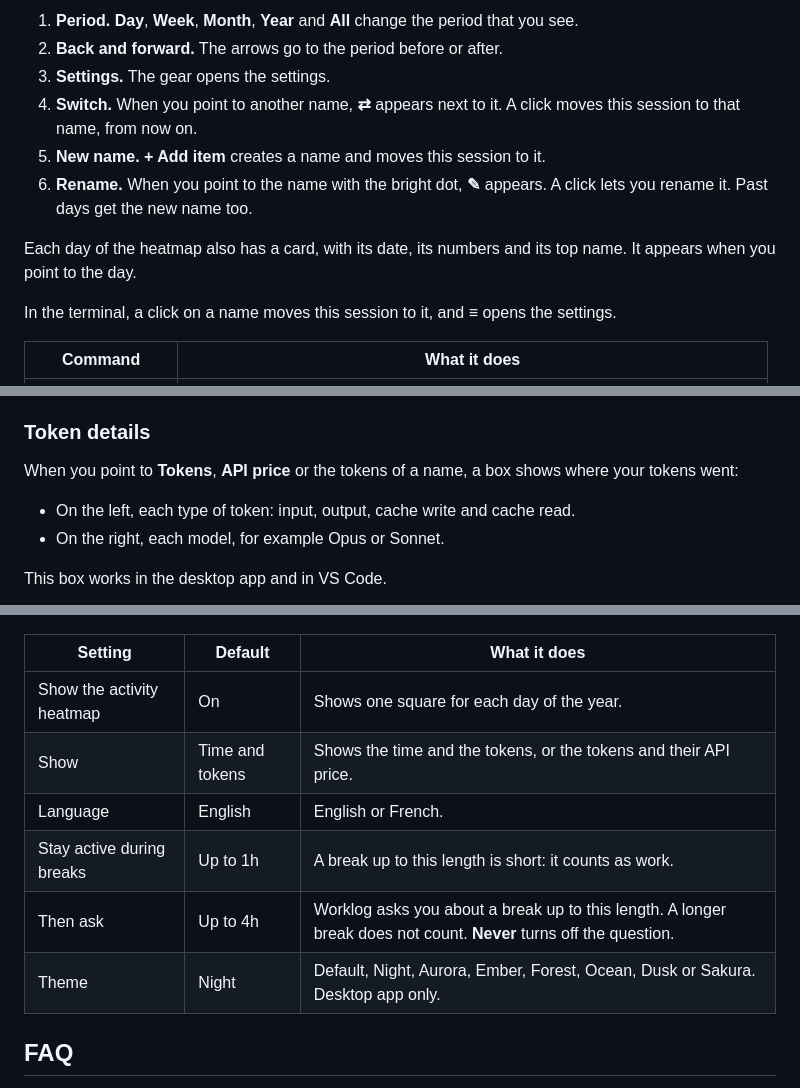
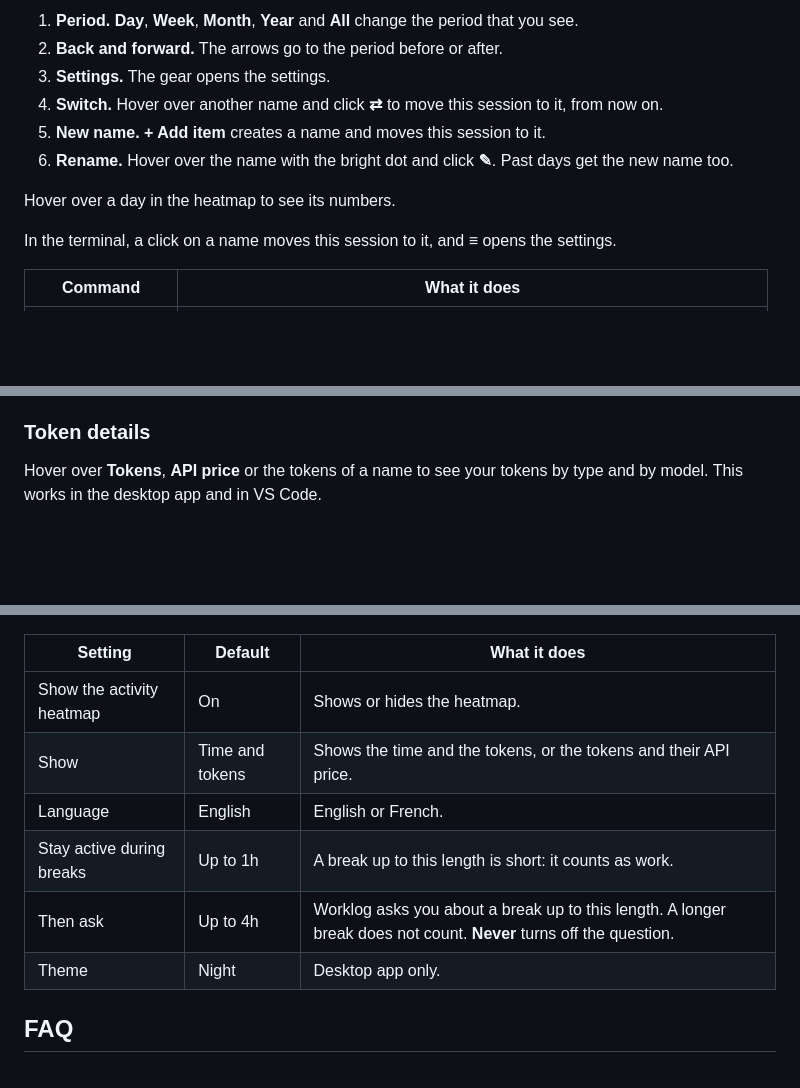
Before and after one commit to Abdoul-sudo/worklog, a Markdown page: README.md, 3 parts joined by grey strips. Rendered like a GitHub page; blank space fills up the shorter version.

Commit message:
docs: show the pointer and say hover in the readme

```diff
--- a/README.md
+++ b/README.md
@@ -86,11 +86,11 @@ Each line in the list is a name: a project or a task. The bright dot marks the n
 1. **Period.** **Day**, **Week**, **Month**, **Year** and **All** change the period that you see.
 2. **Back and forward.** The arrows go to the period before or after.
 3. **Settings.** The gear opens the settings.
-4. **Switch.** When you point to another name, **⇄** appears next to it. A click moves this session to that name, from now on.
+4. **Switch.** Hover over another name and click **⇄** to move this session to it, from now on.
 5. **New name.** **+ Add item** creates a name and moves this session to it.
-6. **Rename.** When you point to the name with the bright dot, **✎** appears. A click lets you rename it. Past days get the new name too.
+6. **Rename.** Hover over the name with the bright dot and click **✎**. Past days get the new name too.
 
-Each day of the heatmap also has a card, with its date, its numbers and its top name. It appears when you point to the day.
+Hover over a day in the heatmap to see its numbers.
 
 In the terminal, a click on a name moves this session to it, and **≡** opens the settings.
 
@@ -159,11 +157,6 @@ If tokens matter more to you than time, set **Show** to **Tokens and price** in
 
 ### Token details
 
-When you point to **Tokens**, **API price** or the tokens of a name, a box shows where your tokens went:
-
-- On the left, each type of token: input, output, cache write and cache read.
-- On the right, each model, for example Opus or Sonnet.
-
-This box works in the desktop app and in VS Code.
+Hover over **Tokens**, **API price** or the tokens of a name to see your tokens by type and by model. This works in the desktop app and in VS Code.
 
 <p align="center">
@@ -196,12 +189,12 @@ Clicks in the terminal need the fullscreen mode: `/tui fullscreen`.
 
 | Setting | Default | What it does |
 | --- | --- | --- |
-| Show the activity heatmap | On | Shows one square for each day of the year. |
+| Show the activity heatmap | On | Shows or hides the heatmap. |
 | Show | Time and tokens | Shows the time and the tokens, or the tokens and their API price. |
 | Language | English | English or French. |
 | Stay active during breaks | Up to 1h | A break up to this length is short: it counts as work. |
 | Then ask | Up to 4h | Worklog asks you about a break up to this length. A longer break does not count. **Never** turns off the question. |
-| Theme | Night | Default, Night, Aurora, Ember, Forest, Ocean, Dusk or Sakura. Desktop app only. |
+| Theme | Night | Desktop app only. |
 
 ## FAQ
 
```
Also changed, not shown: other parts of README.md (+5 -7 lines), docs/screenshots/details.png.
